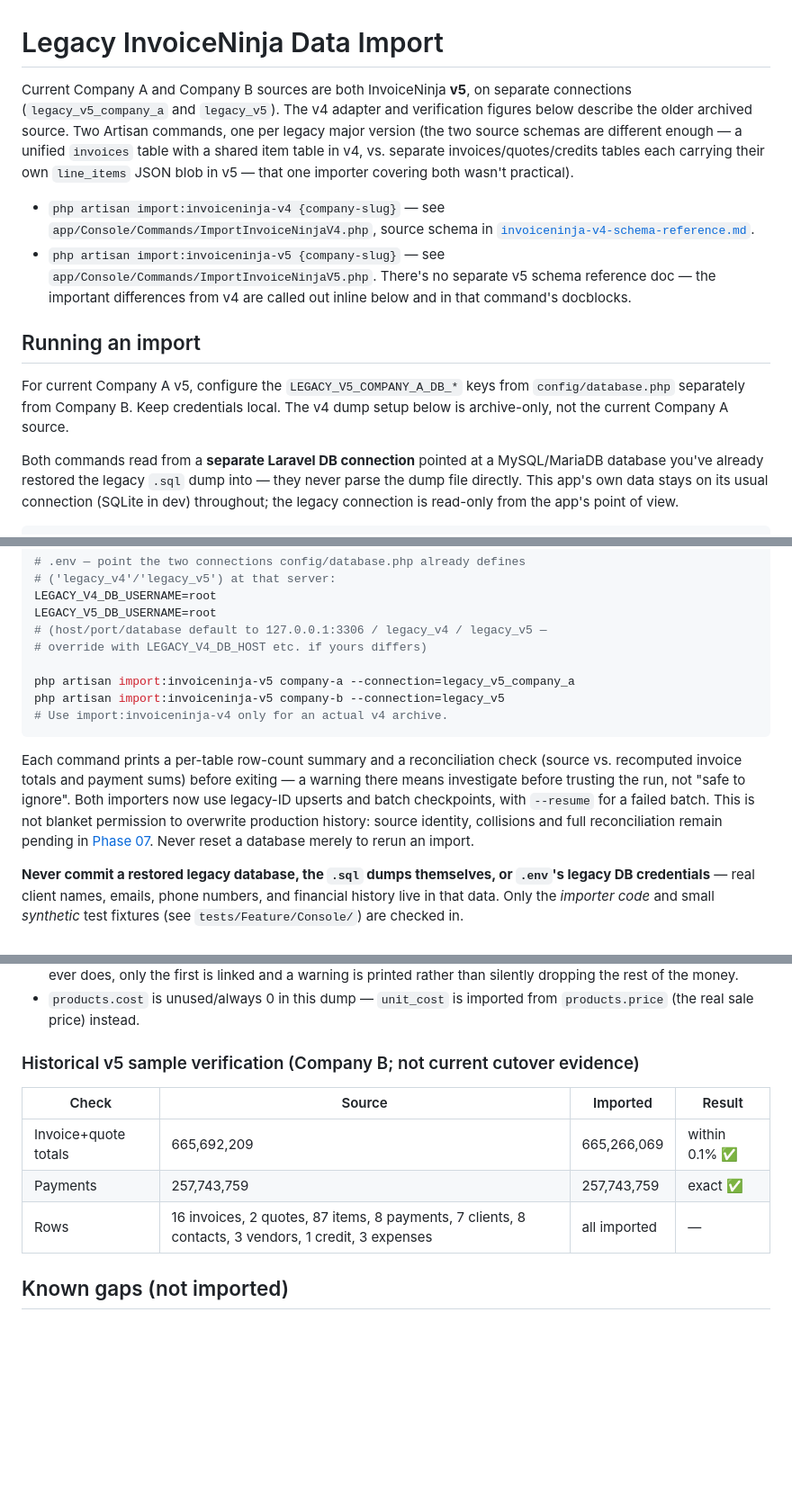
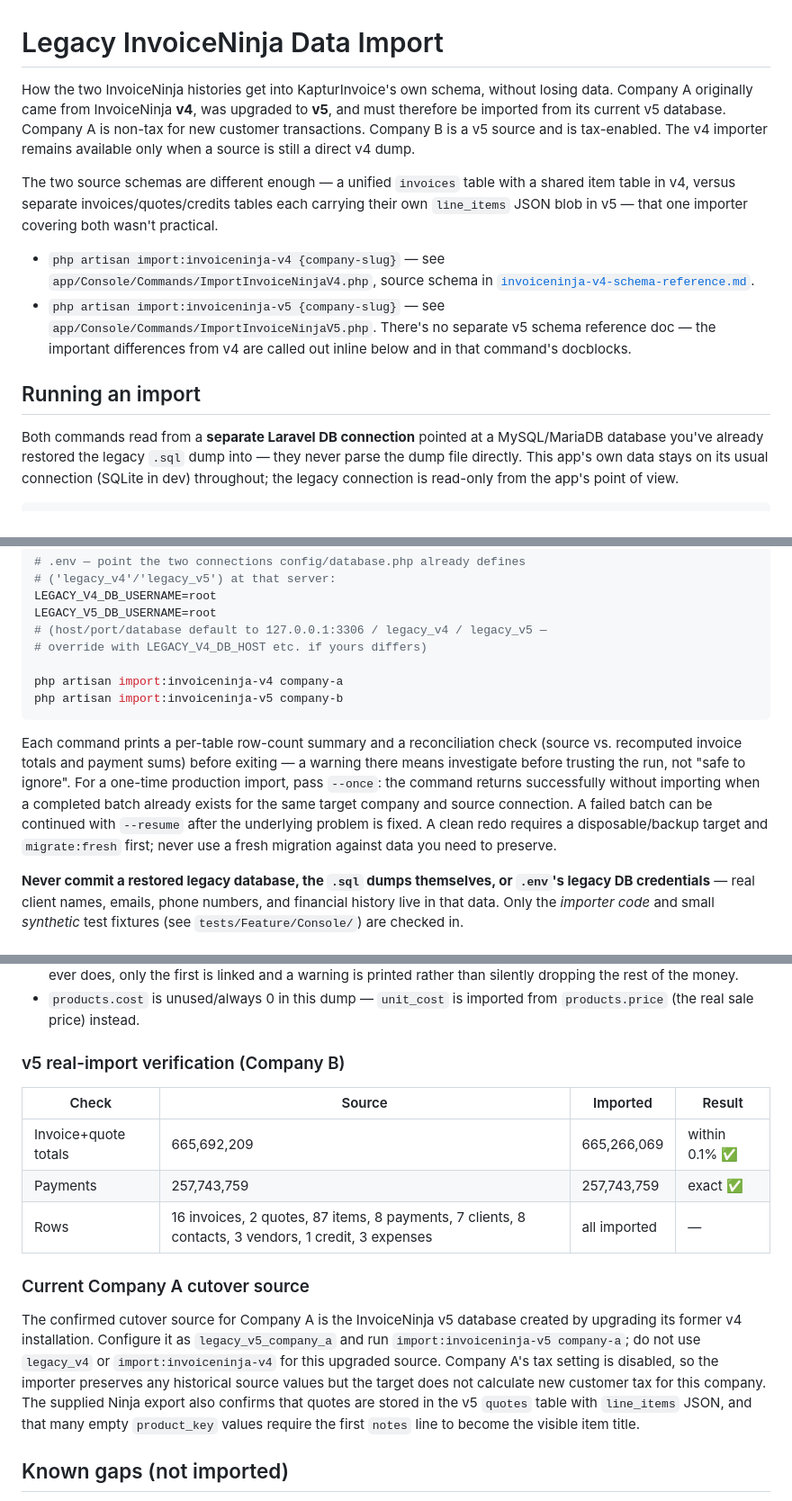
Before and after one commit to z4k3ru9/KapturInvoice, a Markdown page: docs/data-import.md, 3 parts joined by grey strips. Shown at 90% size. GitHub-like rendering; blank space fills up the shorter version.

Commit message:
Apply migration and homepage fixes

````diff
--- a/docs/data-import.md
+++ b/docs/data-import.md
@@ -1,12 +1,16 @@
 # Legacy InvoiceNinja Data Import
 
-Current Company A and Company B sources are both InvoiceNinja **v5**, on
-separate connections (`legacy_v5_company_a` and `legacy_v5`). The v4 adapter
-and verification figures below describe the older archived source. Two Artisan commands, one per legacy major
-version (the two source schemas are different enough — a unified
-`invoices` table with a shared item table in v4, vs. separate
-invoices/quotes/credits tables each carrying their own `line_items` JSON
-blob in v5 — that one importer covering both wasn't practical).
+How the two InvoiceNinja histories get into KapturInvoice's own schema,
+without losing data. Company A originally came from InvoiceNinja **v4**, was
+upgraded to **v5**, and must therefore be imported from its current v5
+database. Company A is non-tax for new customer transactions. Company B is a
+v5 source and is tax-enabled. The v4 importer remains available only when a
+source is still a direct v4 dump.
+
+The two source schemas are different enough — a unified `invoices` table with
+a shared item table in v4, versus separate invoices/quotes/credits tables
+each carrying their own `line_items` JSON blob in v5 — that one importer
+covering both wasn't practical.
 
 - `php artisan import:invoiceninja-v4 {company-slug}` — see
   `app/Console/Commands/ImportInvoiceNinjaV4.php`, source schema in
@@ -17,10 +21,6 @@ blob in v5 — that one importer covering both wasn't practical).
   inline below and in that command's docblocks.
 
 ## Running an import
-
-For current Company A v5, configure the `LEGACY_V5_COMPANY_A_DB_*` keys from
-`config/database.php` separately from Company B. Keep credentials local.
-The v4 dump setup below is archive-only, not the current Company A source.
 
 Both commands read from a **separate Laravel DB connection** pointed at a
 MySQL/MariaDB database you've already restored the legacy `.sql` dump
@@ -42,19 +42,19 @@ LEGACY_V5_DB_USERNAME=root
 # (host/port/database default to 127.0.0.1:3306 / legacy_v4 / legacy_v5 —
 # override with LEGACY_V4_DB_HOST etc. if yours differs)
 
-php artisan import:invoiceninja-v5 company-a --connection=legacy_v5_company_a
-php artisan import:invoiceninja-v5 company-b --connection=legacy_v5
-# Use import:invoiceninja-v4 only for an actual v4 archive.
+php artisan import:invoiceninja-v4 company-a
+php artisan import:invoiceninja-v5 company-b
 ```
 
 Each command prints a per-table row-count summary and a reconciliation
 check (source vs. recomputed invoice totals and payment sums) before
 exiting — a warning there means investigate before trusting the run, not
-"safe to ignore". Both importers now use legacy-ID upserts and batch checkpoints, with `--resume`
-for a failed batch. This is not blanket permission to overwrite production
-history: source identity, collisions and full reconciliation remain pending
-in [Phase 07](rebuild/specs/07-migration-and-cutover/Specs.md). Never reset a
-database merely to rerun an import.
+"safe to ignore". For a one-time production import, pass `--once`: the
+command returns successfully without importing when a completed batch already
+exists for the same target company and source connection. A failed batch can
+be continued with `--resume` after the underlying problem is fixed. A clean
+redo requires a disposable/backup target and `migrate:fresh` first; never
+use a fresh migration against data you need to preserve.
 
 **Never commit a restored legacy database, the `.sql` dumps themselves, or
 `.env`'s legacy DB credentials** — real client names, emails, phone
@@ -188,13 +192,25 @@ share-link `key`), credits, payments, expenses.
 - `products.cost` is unused/always 0 in this dump — `unit_cost` is
   imported from `products.price` (the real sale price) instead.
 
-### Historical v5 sample verification (Company B; not current cutover evidence)
+### v5 real-import verification (Company B)
 
 | Check | Source | Imported | Result |
 |---|---|---|---|
 | Invoice+quote totals | 665,692,209 | 665,266,069 | within 0.1% ✅ |
 | Payments | 257,743,759 | 257,743,759 | exact ✅ |
 | Rows | 16 invoices, 2 quotes, 87 items, 8 payments, 7 clients, 8 contacts, 3 vendors, 1 credit, 3 expenses | all imported | — |
+
+### Current Company A cutover source
+
+The confirmed cutover source for Company A is the InvoiceNinja v5 database
+created by upgrading its former v4 installation. Configure it as
+`legacy_v5_company_a` and run `import:invoiceninja-v5 company-a`; do not use
+`legacy_v4` or `import:invoiceninja-v4` for this upgraded source. Company A's
+tax setting is disabled, so the importer preserves any historical source
+values but the target does not calculate new customer tax for this company.
+The supplied Ninja export also confirms that quotes are stored in the v5
+`quotes` table with `line_items` JSON, and that many empty `product_key`
+values require the first `notes` line to become the visible item title.
 
 ## Known gaps (not imported)
 
````
Also changed, not shown: other parts of docs/data-import.md (+5 -1 lines).
